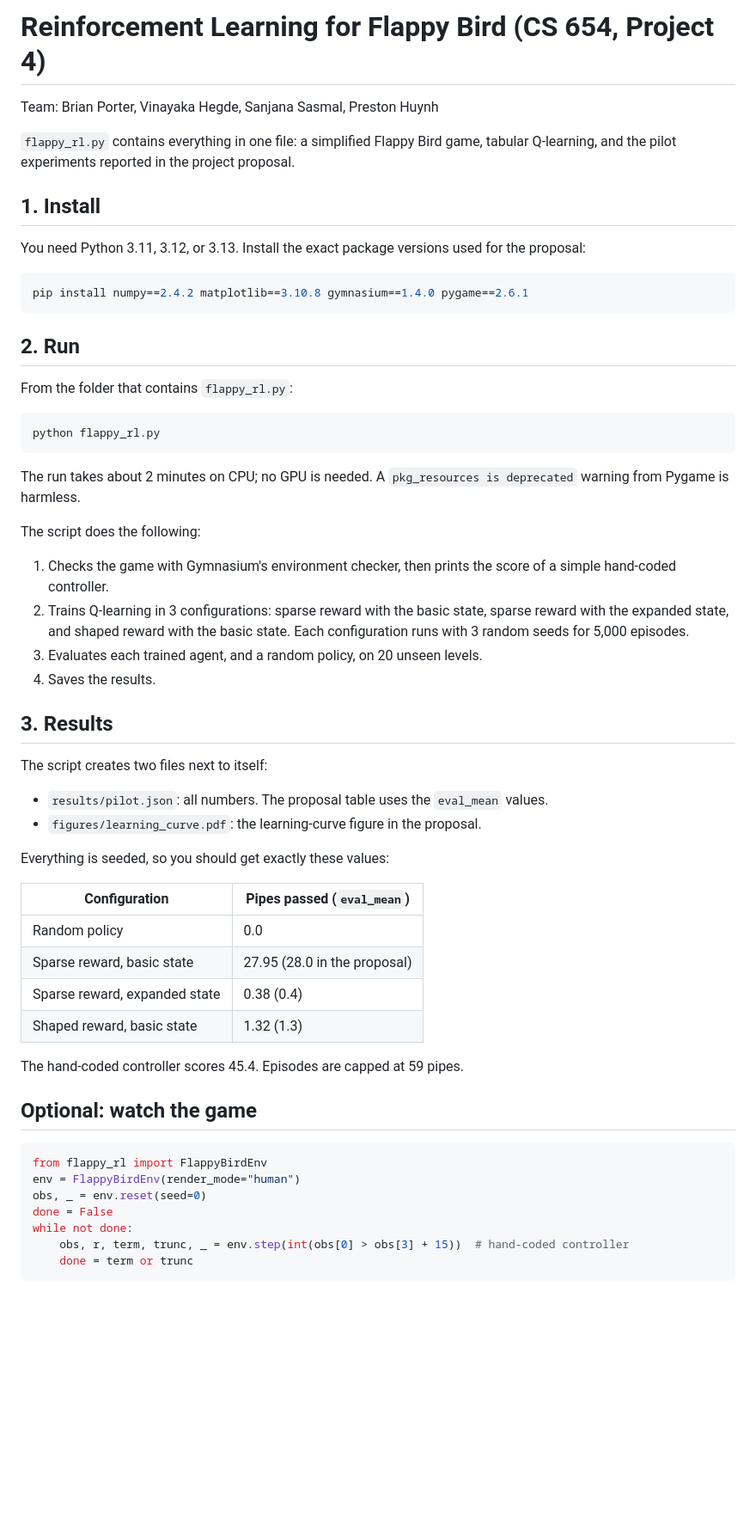
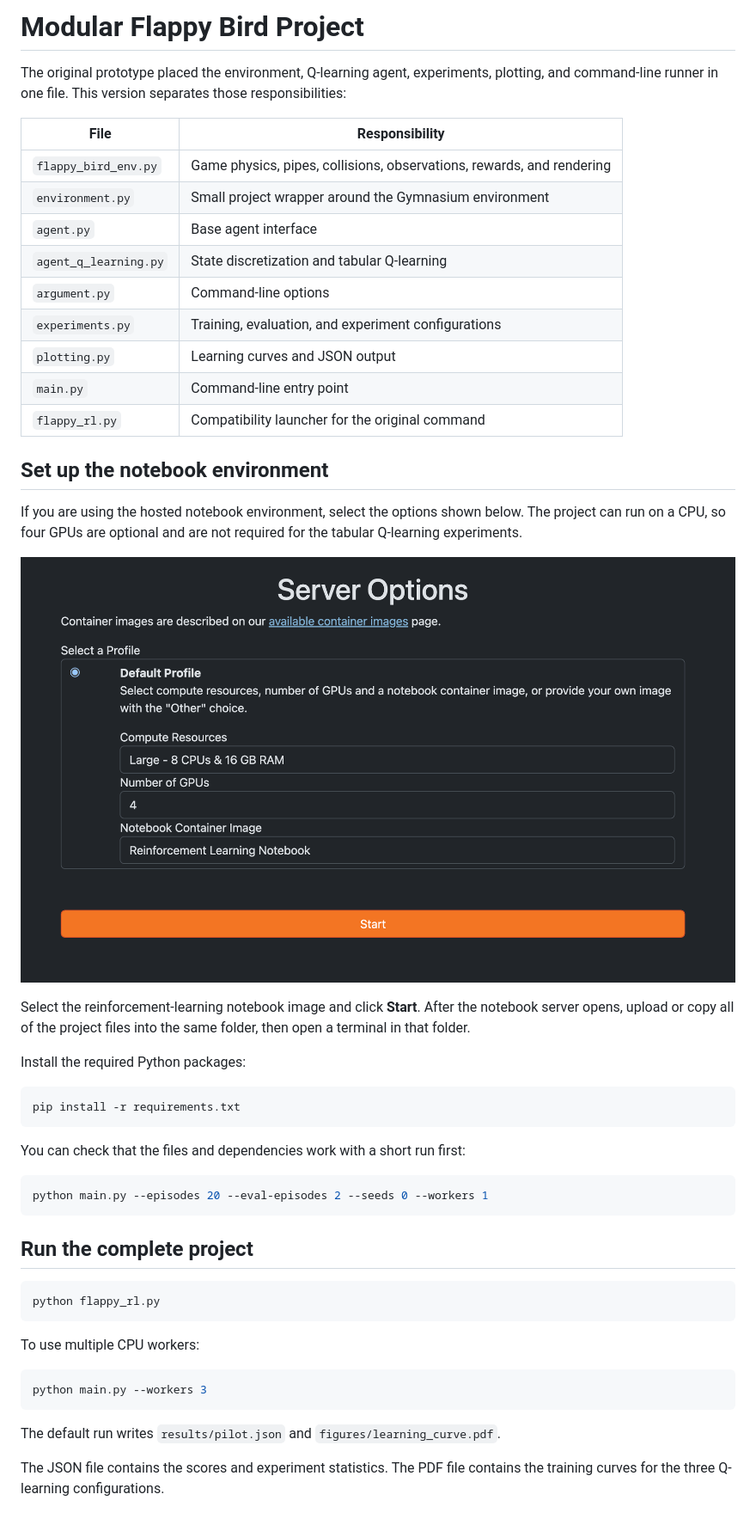
Before and after one commit to bporter11/cs654-project-4, a Markdown page: README.md, the part around the change. Shown at 86% size. Drawn GitHub-style; pictures changed too: server_options.png (added); blank space fills up the shorter version.

Commit message:
Modularize Flappy Bird reinforcement learning project

````diff
--- a/README.md
+++ b/README.md
@@ -1,60 +1,59 @@
-# Reinforcement Learning for Flappy Bird (CS 654, Project 4)
+# Modular Flappy Bird Project
 
-Team: Brian Porter, Vinayaka Hegde, Sanjana Sasmal, Preston Huynh
+The original prototype placed the environment, Q-learning agent, experiments,
+plotting, and command-line runner in one file.  This version separates those
+responsibilities:
 
-`flappy_rl.py` contains everything in one file: a simplified Flappy Bird game, tabular Q-learning, and the pilot experiments reported in the project proposal.
+| File | Responsibility |
+| --- | --- |
+| `flappy_bird_env.py` | Game physics, pipes, collisions, observations, rewards, and rendering |
+| `environment.py` | Small project wrapper around the Gymnasium environment |
+| `agent.py` | Base agent interface |
+| `agent_q_learning.py` | State discretization and tabular Q-learning |
+| `argument.py` | Command-line options |
+| `experiments.py` | Training, evaluation, and experiment configurations |
+| `plotting.py` | Learning curves and JSON output |
+| `main.py` | Command-line entry point |
+| `flappy_rl.py` | Compatibility launcher for the original command |
 
-## 1. Install
+## Set up the notebook environment
 
-You need Python 3.11, 3.12, or 3.13. Install the exact package versions used for the proposal:
+If you are using the hosted notebook environment, select the options shown
+below.  The project can run on a CPU, so four GPUs are optional and are not
+required for the tabular Q-learning experiments.
+
+![Server options for the reinforcement-learning notebook](server_options.png)
+
+Select the reinforcement-learning notebook image and click **Start**.  After
+the notebook server opens, upload or copy all of the project files into the
+same folder, then open a terminal in that folder.
+
+Install the required Python packages:
 
 ```bash
-pip install numpy==2.4.2 matplotlib==3.10.8 gymnasium==1.4.0 pygame==2.6.1
+pip install -r requirements.txt
 ```
 
-## 2. Run
+You can check that the files and dependencies work with a short run first:
 
-From the folder that contains `flappy_rl.py`:
+```bash
+python main.py --episodes 20 --eval-episodes 2 --seeds 0 --workers 1
+```
+
+## Run the complete project
 
 ```bash
 python flappy_rl.py
 ```
 
-The run takes about 2 minutes on CPU; no GPU is needed. A `pkg_resources is deprecated` warning from Pygame is harmless.
+To use multiple CPU workers:
 
-The script does the following:
+```bash
+python main.py --workers 3
+```
 
-1. Checks the game with Gymnasium's environment checker, then prints the score of a simple hand-coded controller.
-2. Trains Q-learning in 3 configurations: sparse reward with the basic state, sparse reward with the expanded state, and shaped reward with the basic state. Each configuration runs with 3 random seeds for 5,000 episodes.
-3. Evaluates each trained agent, and a random policy, on 20 unseen levels.
-4. Saves the results.
+The default run writes `results/pilot.json` and
+`figures/learning_curve.pdf`.
 
-## 3. Results
-
-The script creates two files next to itself:
-
-- `results/pilot.json`: all numbers. The proposal table uses the `eval_mean` values.
-- `figures/learning_curve.pdf`: the learning-curve figure in the proposal.
-
-Everything is seeded, so you should get exactly these values:
-
-| Configuration | Pipes passed (`eval_mean`) |
-|---|---|
-| Random policy | 0.0 |
-| Sparse reward, basic state | 27.95 (28.0 in the proposal) |
-| Sparse reward, expanded state | 0.38 (0.4) |
-| Shaped reward, basic state | 1.32 (1.3) |
-
-The hand-coded controller scores 45.4. Episodes are capped at 59 pipes.
-
-## Optional: watch the game
-
-```python
-from flappy_rl import FlappyBirdEnv
-env = FlappyBirdEnv(render_mode="human")
-obs, _ = env.reset(seed=0)
-done = False
-while not done:
-    obs, r, term, trunc, _ = env.step(int(obs[0] > obs[3] + 15))  # hand-coded controller
-    done = term or trunc
-```
+The JSON file contains the scores and experiment statistics.  The PDF file
+contains the training curves for the three Q-learning configurations.
````
Also changed, not shown: README_MODULAR.md (added, +59 -0 lines), 11 other files.
